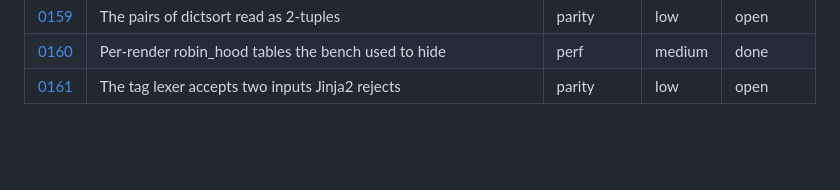
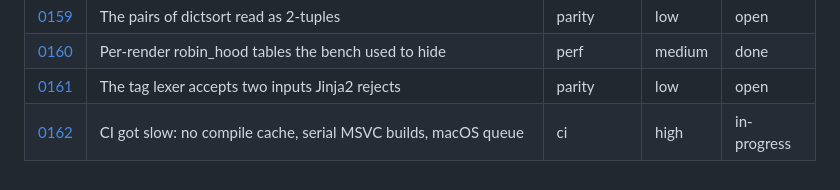
Before and after one commit to jinja2cpp/Jinja2Cpp, a Markdown page: docs/tasks/README.md, the part around the change. GitHub-like rendering; blank space fills up the shorter version.

Commit message:
docs: sync task index after #464 (0162 added) (#466)
Claude-Session: https://claude.ai/code/session_01KMcWcpGwhiaEs33YjAgEV4

Co-authored-by: Claude <noreply@anthropic.com>

```diff
--- a/docs/tasks/README.md
+++ b/docs/tasks/README.md
@@ -231,3 +231,4 @@ files go under `touches` (0012 and 0024 each rewrite about a hundred rows).
 | [0159](0159-dictsort-pair-subscript.md) | The pairs of dictsort read as 2-tuples | parity | low | open |
 | [0160](0160-robin-hood-per-render-tables.md) | Per-render robin_hood tables the bench used to hide | perf | medium | done |
 | [0161](0161-lexer-leniencies.md) | The tag lexer accepts two inputs Jinja2 rejects | parity | low | open |
+| [0162](0162-ci-compile-cache-and-queue.md) | CI got slow: no compile cache, serial MSVC builds, macOS queue | ci | high | in-progress |
```
